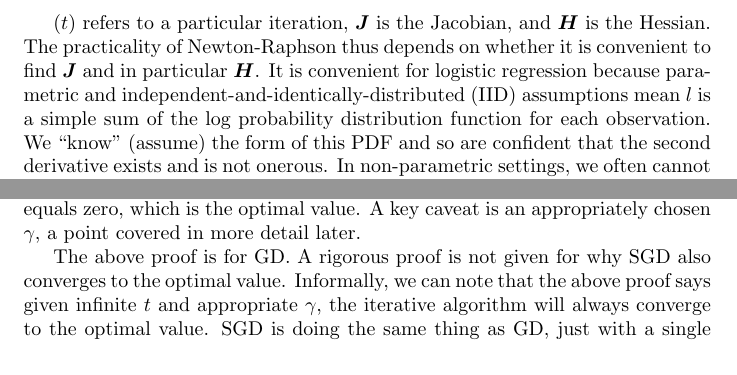
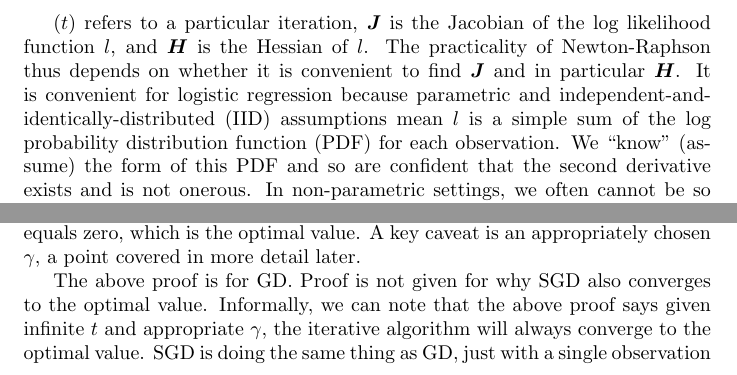
Before and after one commit to tjwspring18/stat672new, a LaTeX document (paper/paper.tex): two parts of pages 2 and 4 of 14, joined at a grey line, cut so that both start at the same text. Compiled offline with pdfLaTeX.

Commit message:
minor changes

```diff
--- a/paper/paper.tex
+++ b/paper/paper.tex
@@ -74,12 +74,13 @@ $$
 \bm{H}^{-1}(\hat{\bm{\beta}}^{(t)})\bm{J}(\hat{\bm{\beta}}^{(t)})
 $$
 
-$(t)$ refers to a particular iteration, $\bm{J}$ is the Jacobian,
-and $\bm{H}$ is the Hessian. The practicality of Newton-Raphson thus depends on whether it is convenient to
+$(t)$ refers to a particular iteration, $\bm{J}$ is the Jacobian of the
+log likelihood function $l$,
+and $\bm{H}$ is the Hessian of $l$. The practicality of Newton-Raphson thus depends on whether it is convenient to
 find $\bm{J}$ and in particular $\bm{H}$. It is convenient for logistic regression
 because parametric and independent-and-identically-distributed (IID) assumptions
 mean $l$ is a simple sum of the log probability distribution
-function for each observation. We ``know'' (assume) the form of this PDF and so are
+function (PDF) for each observation. We ``know'' (assume) the form of this PDF and so are
 confident that the second derivative exists and is not onerous.
 In non-parametric settings, we often cannot be so certain and face the possibility of
 $\bm{H}$ being non-existent or cumbersome.
@@ -237,7 +238,7 @@ decreasing objective function value until it reaches the point where the
 gradient equals zero, which is the optimal value. A key caveat is an
 appropriately chosen $\gamma$, a point covered in more detail later.
 
-The above proof is for GD. A rigorous proof is not given for why SGD also
+The above proof is for GD. Proof is not given for why SGD also
 converges to the optimal value. Informally, we can note that the above proof
 says given infinite $t$ and appropriate $\gamma$, the iterative algorithm will
 always converge to the optimal value. SGD is doing the same thing as GD,
```
Also changed, not shown: paper/paper.pdf, paper/paper.tex (4 more changed lines), 2 other files.
